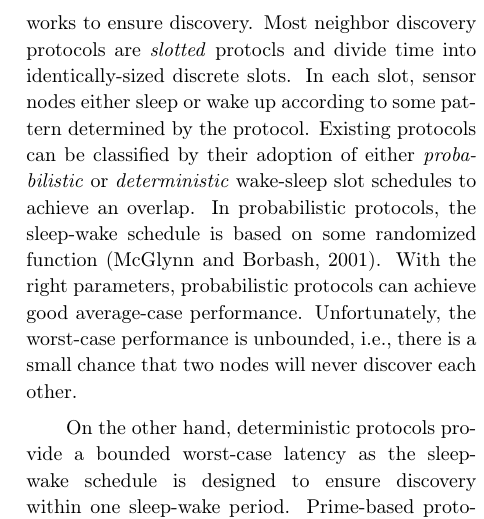
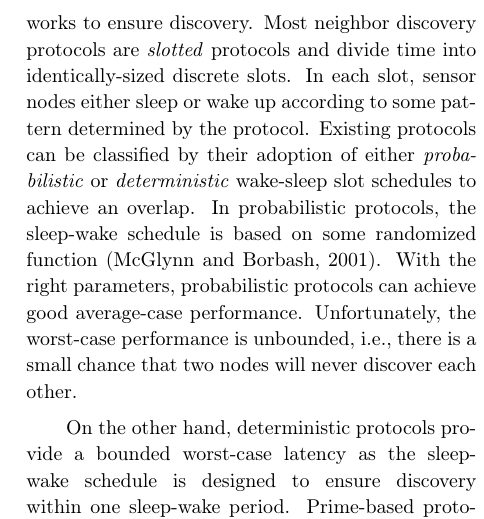
Before and after one commit to shuaizhaojin/jzus-sync, a LaTeX document (jzus-sync.tex): part of one column of page 3 of 15, cut so that both start at the same text. Compiled offline with pdfLaTeX.

Commit message:
Fixed sec. 2.

```diff
--- a/jzus-sync.tex
+++ b/jzus-sync.tex
@@ -171,7 +171,7 @@ describe the MASS algorithm. We evaluate MASS in Section and conclude in Section
 \label{sec:related}
 
 {\bf Neighbor Discovery Protocols.} Neighbor discovery protocols are needed in duty-cycled
-networks to ensure discovery. Most neighbor discovery protocols are \emph{slotted} protocls
+networks to ensure discovery. Most neighbor discovery protocols are \emph{slotted} protocols
 and divide time into identically-sized discrete slots. In each slot, sensor nodes either
 sleep or wake up according to some pattern determined by the protocol. Existing protocols
 can be classified by their adoption of either \emph{probabilistic} or \emph{deterministic}
```
